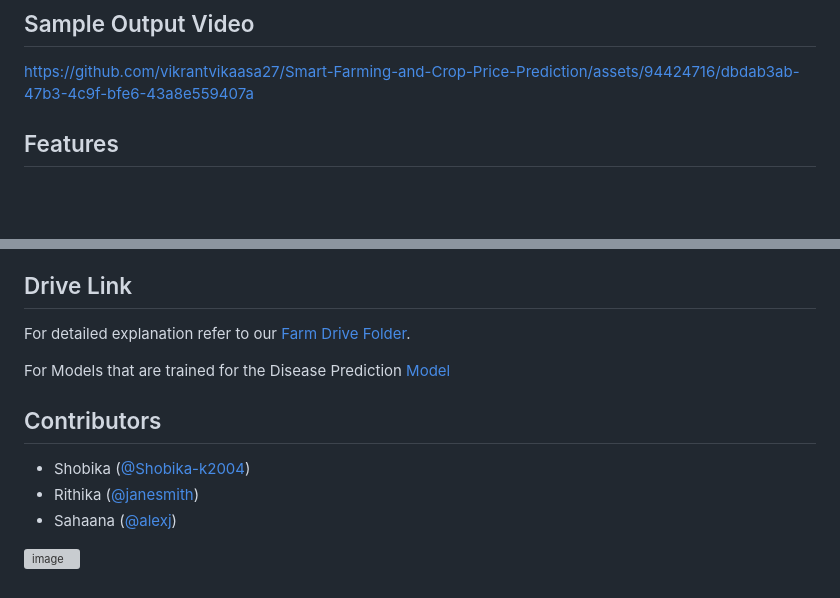
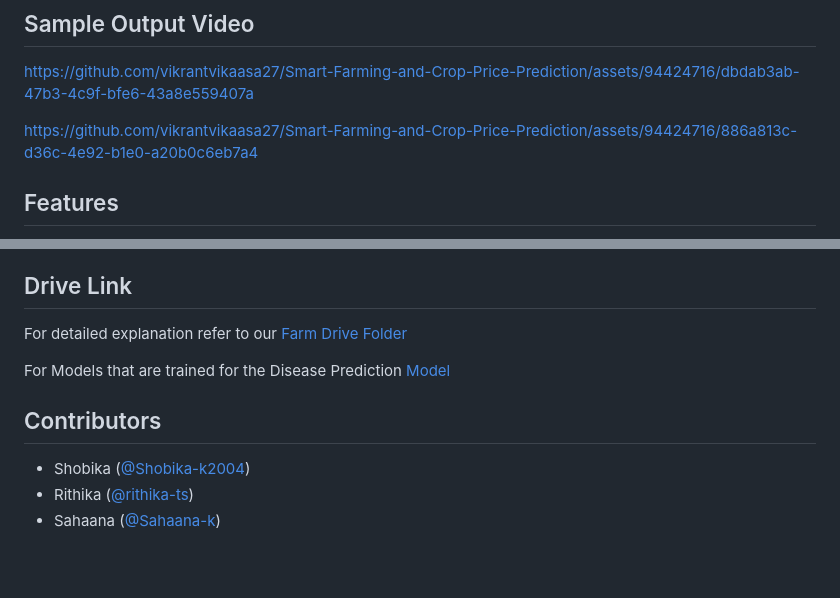
Before and after one commit to vikrantvikaasa27/Smart-Farming-and-Crop-Price-Prediction, a Markdown page: README.md, 2 parts joined by grey strips. Rendered like a GitHub page; blank space fills up the shorter version; grey boxes are pictures that could not be loaded.

```diff
--- a/README.md
+++ b/README.md
@@ -73,6 +73,10 @@ https://github.com/vikrantvikaasa27/Smart-Farming-and-Crop-Price-Prediction/asse
 
 
 
+https://github.com/vikrantvikaasa27/Smart-Farming-and-Crop-Price-Prediction/assets/94424716/886a813c-d36c-4e92-b1e0-a20b0c6eb7a4
+
+
+
 
 
 ## Features
@@ -93,7 +97,7 @@ https://github.com/vikrantvikaasa27/Smart-Farming-and-Crop-Price-Prediction/asse
 
 ## Drive Link
 
-For detailed explanation refer to our [Farm Drive Folder](https://drive.google.com/drive/folders/1g2hzkn0VZ8yKnyBZg7_p83glG7NSvM5F?usp=drive_link](https://drive.google.com/drive/folders/1g2hzkn0VZ8yKnyBZg7_p83glG7NSvM5F?usp=drive_link)).
+For detailed explanation refer to our [Farm Drive Folder](https://drive.google.com/drive/folders/1g2hzkn0VZ8yKnyBZg7_p83glG7NSvM5F?usp=drive_link](https://drive.google.com/drive/folders/1g2hzkn0VZ8yKnyBZg7_p83glG7NSvM5F?usp=drive_link))
 
 For Models that are trained for the Disease Prediction  [Model](https://drive.google.com/drive/folders/1g2hzkn0VZ8yKnyBZg7_p83glG7NSvM5F?usp=drive_link](https://drive.google.com/drive/folders/1Q3j9XH-y5P87Qtl5GHsazNLn6B5UOhB3?usp=drive_link))
 
@@ -101,7 +105,5 @@ For Models that are trained for the Disease Prediction  [Model](https://drive.go
 ## Contributors
 
 - Shobika ([@Shobika-k2004](https://github.com/Shobika-k2004))
-- Rithika ([@janesmith](https://github.com/janesmith))
-- Sahaana ([@alexj](https://github.com/alexj))
-
-![image](https://github.com/vikrantvikaasa27/Smart-Farming-and-Crop-Price-Prediction/assets/94424716/b93904d1-c66e-4e02-ade2-51c7686e9793)
+- Rithika ([@rithika-ts](https://github.com/RITHIKA-TS))
+- Sahaana ([@Sahaana-k](https://github.com/Sahaana-k))
```
